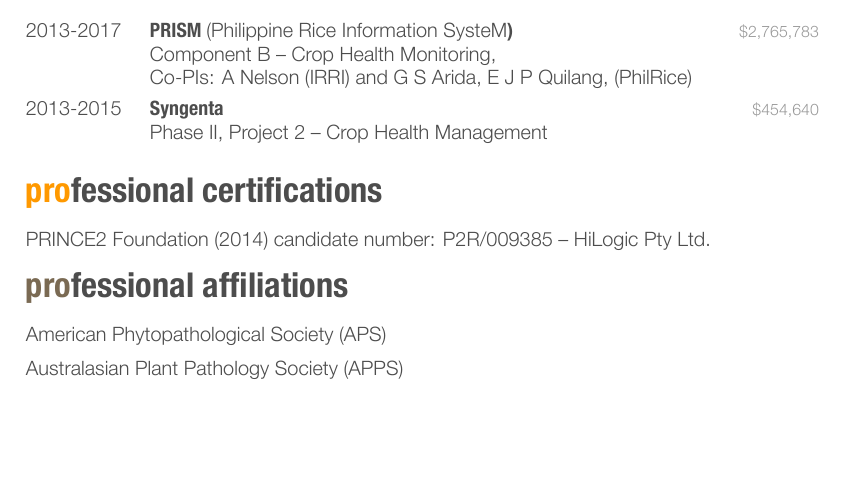
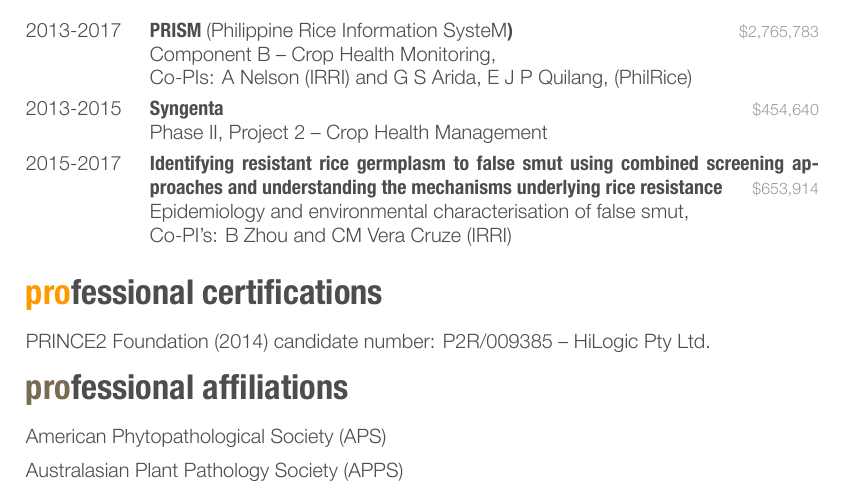
Before and after one commit to adamhsparks/AHSparks_CV, a LaTeX CV (AHSparks_CV.tex): part of page 4 of 4, cut so that both start at the same text, the shorter picture padded with empty space. The pictures show the PDF file AHSparks_CV.pdf that the author committed with the source.

Commit message:
Update extramural funding

```diff
--- a/AHSparks_CV.tex
+++ b/AHSparks_CV.tex
@@ -68,6 +68,11 @@
 	{Syngenta}
 	{\$454,640}
 	{Phase II, Project 2 -- Crop Health Management}
+  \entry
+    {2015-2017}
+    {Identifying resistant rice germplasm to false smut using combined screening approaches and understanding the mechanisms underlying rice resistance}
+    {\$653,914}
+    {Epidemiology and environmental characterisation of false smut,\\Co-PI's: B Zhou and CM Vera Cruze (IRRI)}
   \end{entrylist}
 
 \input{Certs_Affiliations}
```
Also changed, not shown: AHSparks_CV.pdf.
